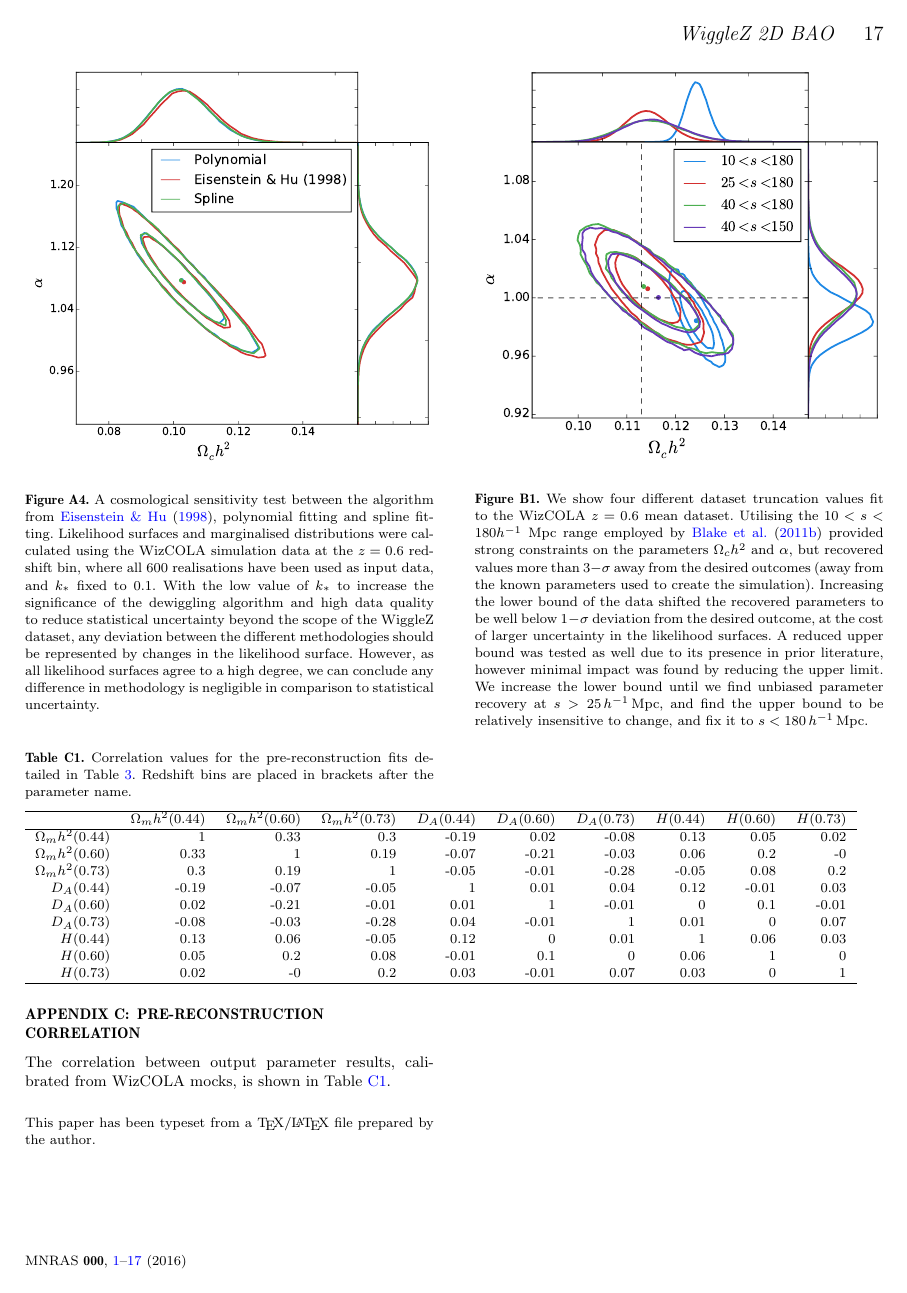
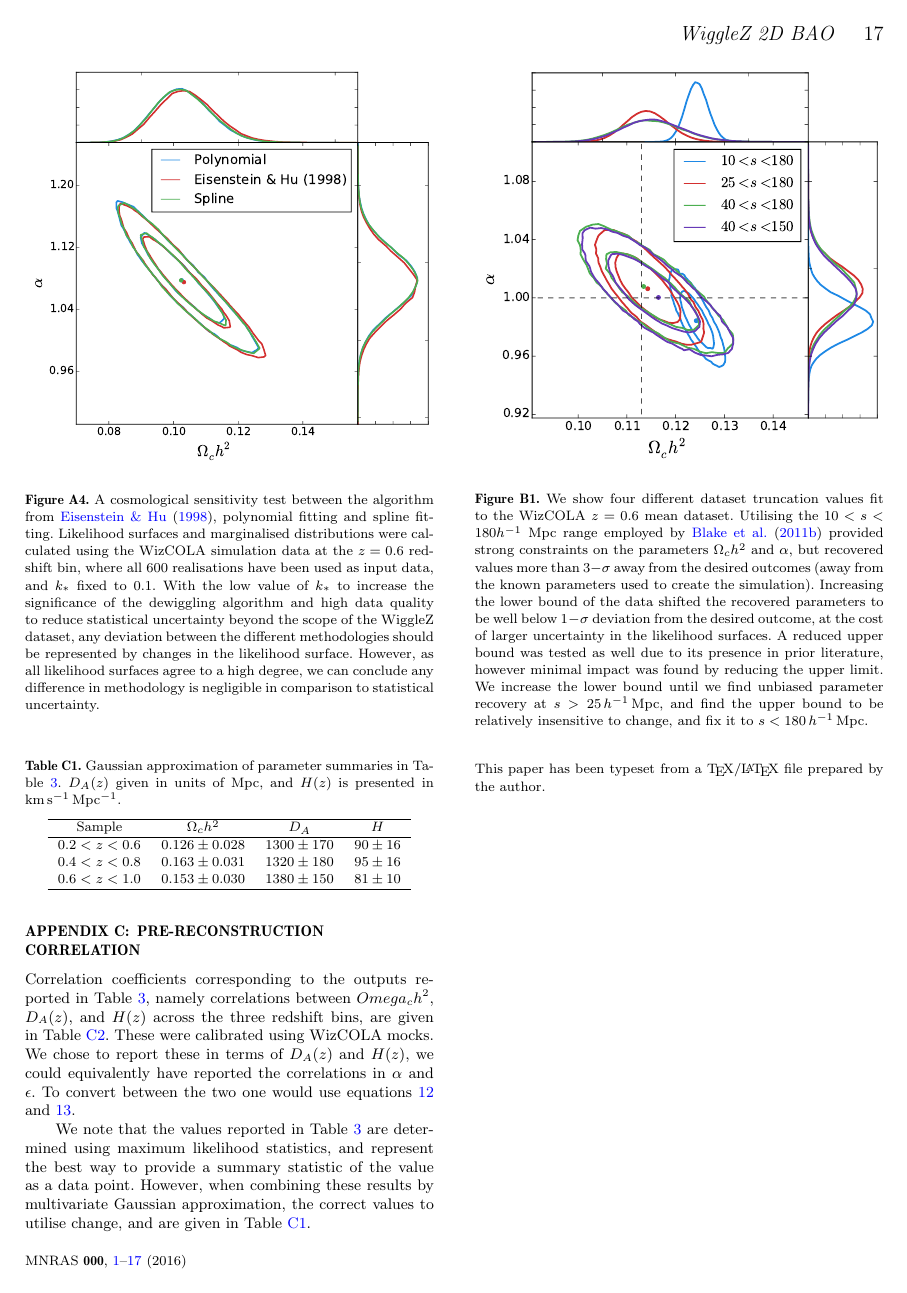
Before and after one commit to Samreay/Wigglez, a LaTeX paper (arxiv/WigglezBAO.tex): page 17 of 17 before the commit and page 17 of 18 after it. Compiled offline with pdfLaTeX; a LaTeX package or settings file that is missing is left out.

Commit message:
Updating based on Tams comments

```diff
--- a/arxiv/WigglezBAO.tex
+++ b/arxiv/WigglezBAO.tex
@@ -891,14 +891,33 @@ The failure of correlation function models at small separations and their simila
 
 \section{Pre-reconstruction correlation} \label{app:cor}
 
-The correlation between output parameter results, calibrated from WizCOLA mocks, is shown in Table \ref{tab:cor}.
+Correlation coefficients corresponding to the outputs reported in Table~\ref{tab:wigglezBinsParams}, namely correlations between $Omega_c h^2$, $D_A(z)$, and $H(z)$ across the three redshift bins, are given in Table~\ref{tab:cor}.  These were calibrated using WizCOLA mocks.  We chose to report these in terms of $D_A(z)$ and $H(z)$, we could equivalently have reported the correlations in $\alpha$ and $\epsilon$.  To convert between the two one would use equations \ref{eq:alpha1} and \ref{eq:alpha2}.
+
+We note that the values reported in Table~\ref{tab:wigglezBinsParams} are determined using maximum likelihood statistics, and represent the best way to provide a summary statistic of the value as a data point. However, when combining these results by multivariate Gaussian approximation, the correct values to utilise change, and are given in Table~\ref{tab:gauss}.
+
+
 \begin{table}
+	\centering
+	\caption{Gaussian approximation of parameter summaries in Table \ref{tab:wigglezBinsParams}. $D_A(z)$ given in units of Mpc, and $H(z)$ is presented in ${\rm km}\,{\rm s}^{-1} \, {\rm Mpc}^{-1}$.}
+	\label{tab:gauss}
+	\begin{tabular}{cccc}
+		\hline
+		Sample & $\Omega_c h^2$ &  $D_A$ &  $H$ \\
+		\hline
+		$0.2 < z < 0.6$ & $0.126\pm0.028$ & $1300\pm170$ & $90\pm16$ \\
+		$0.4 < z < 0.8$ & $0.163\pm0.031$ & $1320\pm180$ & $95\pm16$ \\
+		$0.6 < z < 1.0$ & $0.153\pm0.030$ & $1380\pm150$ & $81\pm10$ \\
+		\hline
+	\end{tabular}
+\end{table}
+
+\begin{table*}
 	\centering
 	\caption{Correlation values for the pre-reconstruction fits detailed in Table \ref{tab:wigglezBinsParams}. Redshift bins are placed in brackets after the parameter name.}
 	\label{tab:cor}
 	\begin{tabular}{rrrrrrrrrr}
 		\hline
-		~ & $\Omega_m h^2(0.44)$ &  $\Omega_m h^2(0.60)$ &   $\Omega_m h^2(0.73)$ &   $D_A(0.44)$ &   $D_A(0.60)$ &   $D_A(0.73)$ &    $H(0.44)$ &   $H(0.60)$ &   $H(0.73)$ \\
+		~ & $\Omega_c h^2(0.44)$ &  $\Omega_c h^2(0.60)$ &   $\Omega_c h^2(0.73)$ &   $D_A(0.44)$ &   $D_A(0.60)$ &   $D_A(0.73)$ &    $H(0.44)$ &   $H(0.60)$ &   $H(0.73)$ \\
 		\hline
 	    $\Omega_m h^2(0.44)$ &      1    &        0.33 &        0.3  &       -0.19 &        0.02 &       -0.08 &        0.13 &        0.05 &        0.02 \\
 	    $\Omega_m h^2(0.60)$ &      0.33 &        1    &        0.19 &       -0.07 &       -0.21 &       -0.03 &        0.06 &        0.2  &       -0    \\
```
Also changed, not shown: analysis/code/zFigures/karl.py (+4 -4 lines), analysis/code/zFigures/karl.pdf, analysis/code/zFigures/karl.png, analysis/data/bWigMpBin/wigglez_multipole_dah.pdf, arxiv/karl.pdf, response.jpg, arxiv/WigglezBAO.tex (6 more changed lines), 1 other file.
